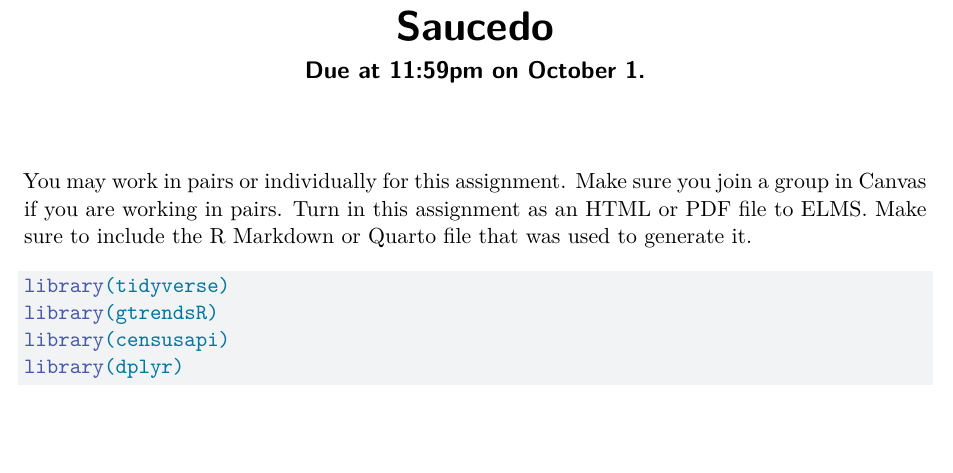
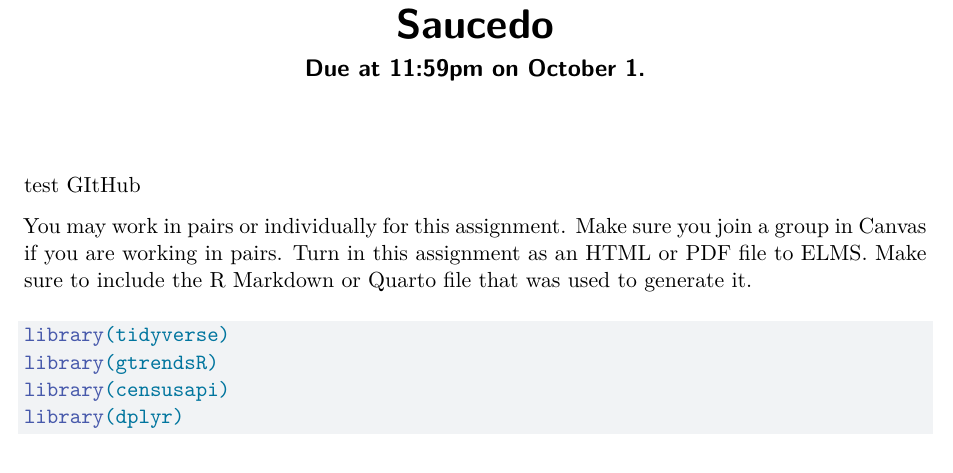
Before and after one commit to YSun-umich/Assignment_two_Sun_Saucedo-, a Quarto document (assignment2.qmd): part of page 1 of 5, cut so that both start at the same text, the shorter picture padded with empty space. Rendered offline with R 4.5, knitr and Pandoc in place of Quarto, then LaTeX, with nearby package versions; some code elsewhere in the file could not run offline.

Commit message:
new line added

```diff
--- a/assignment2.qmd
+++ b/assignment2.qmd
@@ -4,6 +4,8 @@ subtitle: "Due at 11:59pm on October 1."
 format: pdf
 editor: visual
 ---
+
+test GItHub
 
 You may work in pairs or individually for this assignment. Make sure you join a group in Canvas if you are working in pairs. Turn in this assignment as an HTML or PDF file to ELMS. Make sure to include the R Markdown or Quarto file that was used to generate it.
 
```
Also changed, not shown: assignment2.qmd (1 more changed lines).
